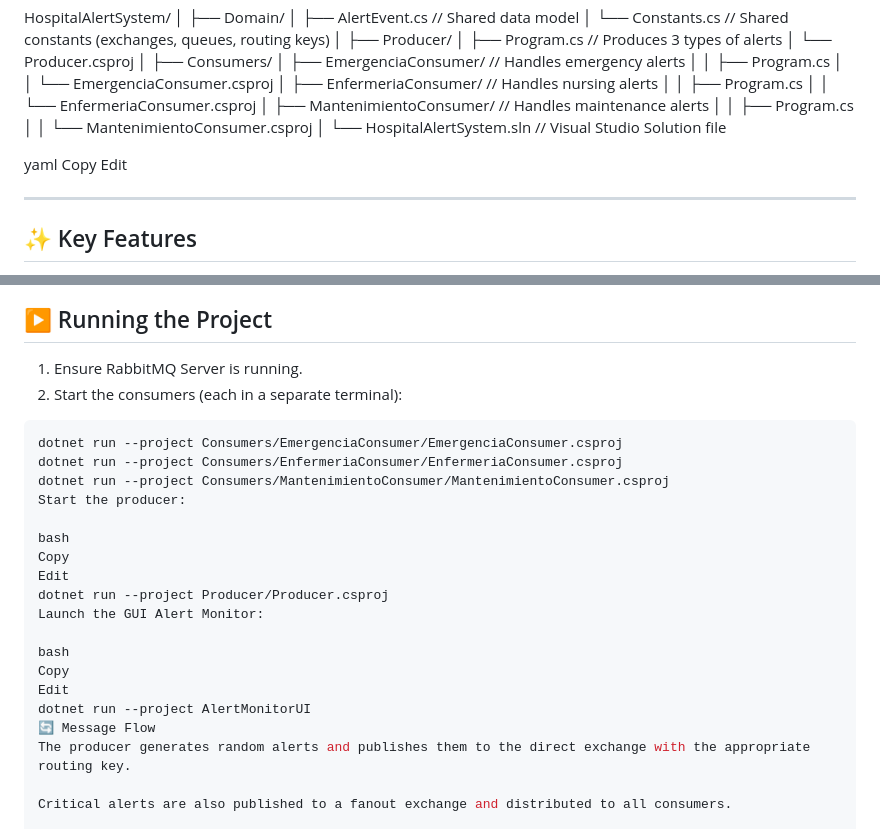
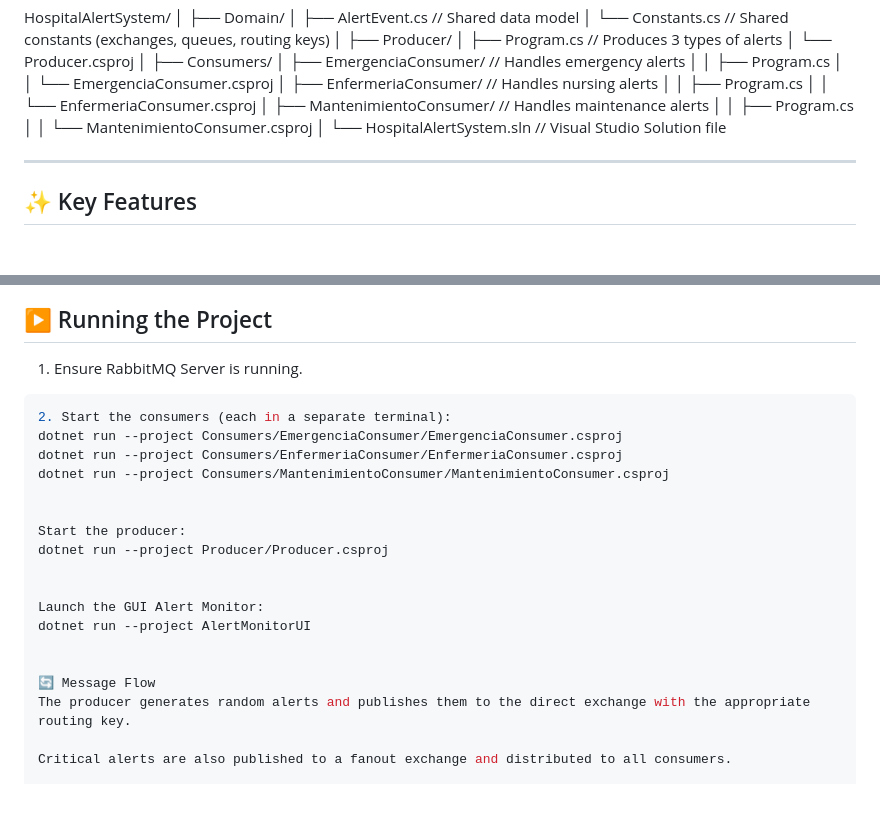
Before and after one commit to JustinGomezcoello/HospitalAlertSystem, a Markdown page: README.md, 2 parts joined by grey strips. Rendered like a GitHub page; blank space fills up the shorter version.

````diff
--- a/README.md
+++ b/README.md
@@ -29,9 +29,6 @@ HospitalAlertSystem/
 │
 └── HospitalAlertSystem.sln // Visual Studio Solution file
 
-yaml
-Copy
-Edit
 
 ---
 
@@ -69,24 +66,23 @@ If you wish to connect to a different RabbitMQ server, update the connection set
 ## ▶️ Running the Project
 
 1. Ensure RabbitMQ Server is running.
-2. Start the consumers (each in a separate terminal):
+
 
 ```bash
+2. Start the consumers (each in a separate terminal):
 dotnet run --project Consumers/EmergenciaConsumer/EmergenciaConsumer.csproj
 dotnet run --project Consumers/EnfermeriaConsumer/EnfermeriaConsumer.csproj
 dotnet run --project Consumers/MantenimientoConsumer/MantenimientoConsumer.csproj
+
+
 Start the producer:
+dotnet run --project Producer/Producer.csproj
 
-bash
-Copy
-Edit
-dotnet run --project Producer/Producer.csproj
+
 Launch the GUI Alert Monitor:
+dotnet run --project AlertMonitorUI
 
-bash
-Copy
-Edit
-dotnet run --project AlertMonitorUI
+
 🔄 Message Flow
 The producer generates random alerts and publishes them to the direct exchange with the appropriate routing key.
 
````
